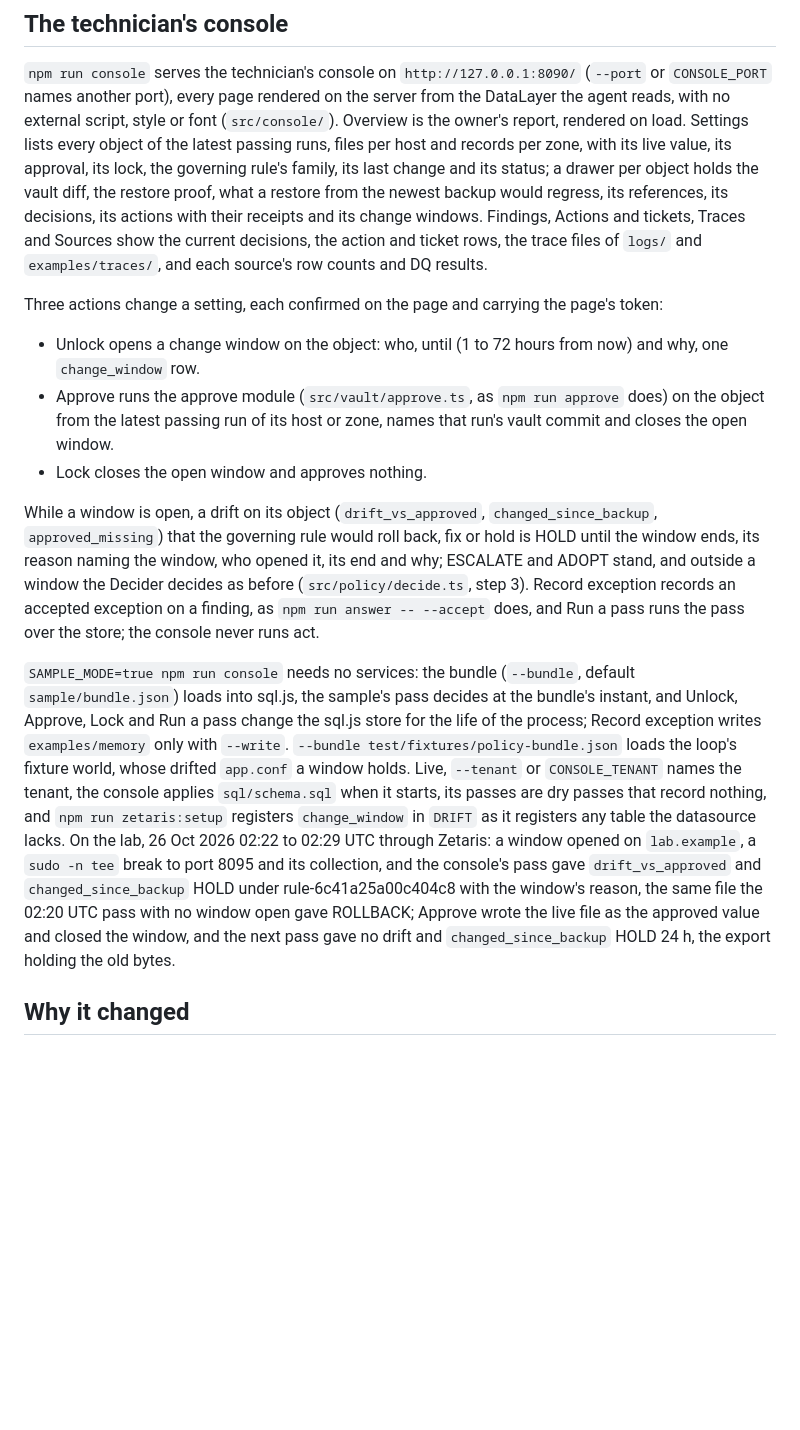
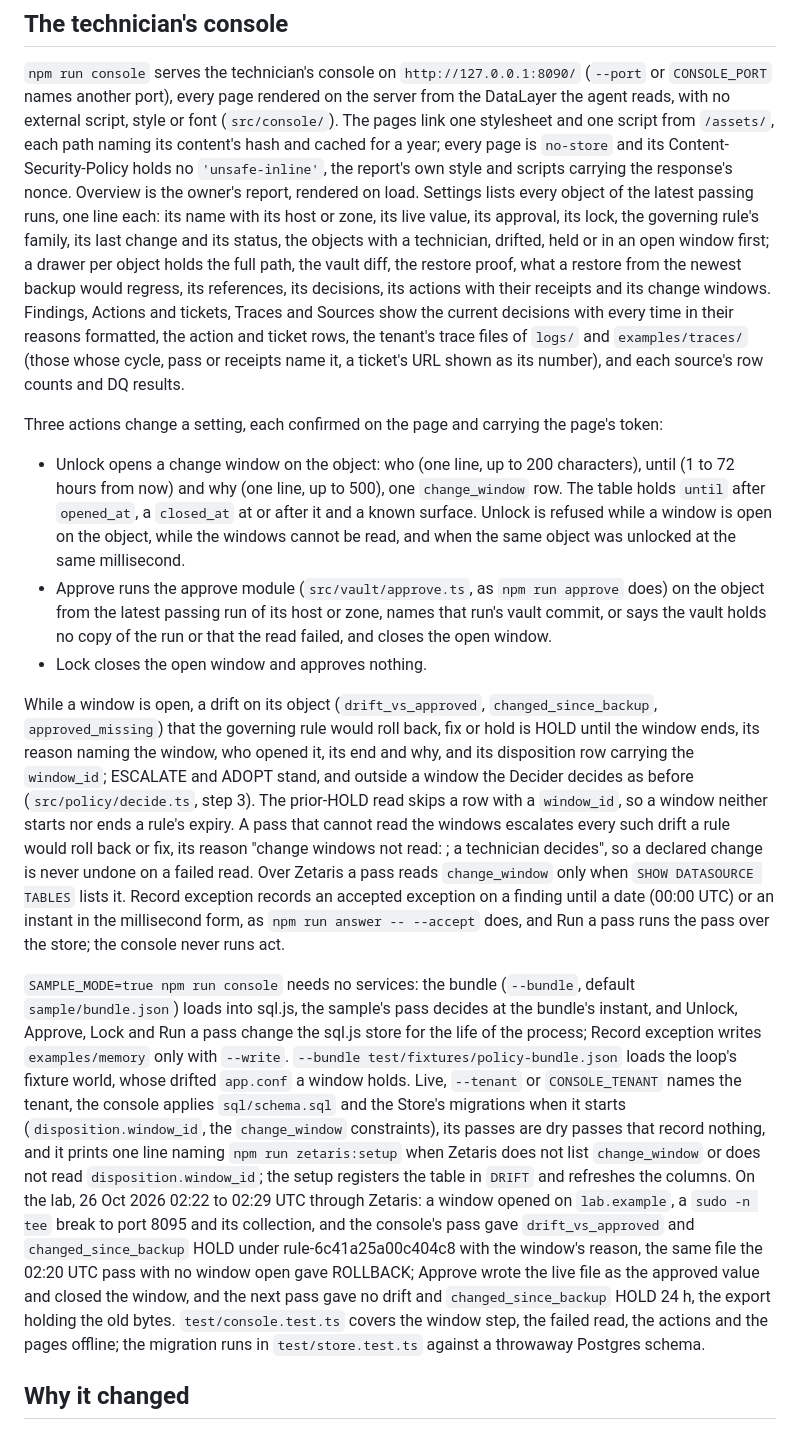
Before and after one commit to GestaltWorks/ConfigLeaf, a Markdown page: README.md, the part around the change. GitHub-like rendering; blank space fills up the shorter version.

Commit message:
README: the console section names the CSP, the attention order, the failed window read and the live start check
Claude-Session: https://claude.ai/code/session_011tryr8ss3to3Th7Ajexm5e
Co-Authored-By: Claude Opus 5.5 <noreply@anthropic.com>

```diff
--- a/README.md
+++ b/README.md
@@ -335,36 +335,50 @@ evidence row (`2026-10-25 15:52:07 UTC · journal · user-3f2a1c · tee · /etc/
 
 `npm run console` serves the technician's console on `http://127.0.0.1:8090/` (`--port` or `CONSOLE_PORT` names
 another port), every page rendered on the server from the DataLayer the agent reads, with no external script, style or
-font (`src/console/`). Overview is the owner's report, rendered on load. Settings lists every object of the latest
-passing runs, files per host and records per zone, with its live value, its approval, its lock, the governing rule's
-family, its last change and its status; a drawer per object holds the vault diff, the restore proof, what a restore
-from the newest backup would regress, its references, its decisions, its actions with their receipts and its change
-windows. Findings, Actions and tickets, Traces and Sources show the current decisions, the action and ticket rows, the
-trace files of `logs/` and `examples/traces/`, and each source's row counts and DQ results.
+font (`src/console/`). The pages link one stylesheet and one script from `/assets/`, each path naming its content's
+hash and cached for a year; every page is `no-store` and its Content-Security-Policy holds no `'unsafe-inline'`, the
+report's own style and scripts carrying the response's nonce. Overview is the owner's report, rendered on load.
+Settings lists every object of the latest passing runs, one line each: its name with its host or zone, its live
+value, its approval, its lock, the governing rule's family, its last change and its status, the objects with a
+technician, drifted, held or in an open window first; a drawer per object holds the full path, the vault diff, the
+restore proof, what a restore from the newest backup would regress, its references, its decisions, its actions with
+their receipts and its change windows. Findings, Actions and tickets, Traces and Sources show the current decisions
+with every time in their reasons formatted, the action and ticket rows, the tenant's trace files of `logs/` and
+`examples/traces/` (those whose cycle, pass or receipts name it, a ticket's URL shown as its number), and each
+source's row counts and DQ results.
 
 Three actions change a setting, each confirmed on the page and carrying the page's token:
 
-- Unlock opens a change window on the object: who, until (1 to 72 hours from now) and why, one `change_window` row.
-- Approve runs the approve module (`src/vault/approve.ts`, as `npm run approve` does) on the object from the latest passing run of its host or zone, names that run's vault commit and closes the open window.
+- Unlock opens a change window on the object: who (one line, up to 200 characters), until (1 to 72 hours from now) and why (one line, up to 500), one `change_window` row. The table holds `until` after `opened_at`, a `closed_at` at or after it and a known surface. Unlock is refused while a window is open on the object, while the windows cannot be read, and when the same object was unlocked at the same millisecond.
+- Approve runs the approve module (`src/vault/approve.ts`, as `npm run approve` does) on the object from the latest passing run of its host or zone, names that run's vault commit, or says the vault holds no copy of the run or that the read failed, and closes the open window.
 - Lock closes the open window and approves nothing.
 
 While a window is open, a drift on its object (`drift_vs_approved`, `changed_since_backup`, `approved_missing`) that
 the governing rule would roll back, fix or hold is HOLD until the window ends, its reason naming the window, who
-opened it, its end and why; ESCALATE and ADOPT stand, and outside a window the Decider decides as before
-(`src/policy/decide.ts`, step 3). Record exception records an accepted exception on a finding, as
-`npm run answer -- --accept` does, and Run a pass runs the pass over the store; the console never runs act.
+opened it, its end and why, and its disposition row carrying the `window_id`; ESCALATE and ADOPT stand, and outside a
+window the Decider decides as before (`src/policy/decide.ts`, step 3). The prior-HOLD read skips a row with a
+`window_id`, so a window neither starts nor ends a rule's expiry. A pass that cannot read the windows escalates every
+such drift a rule would roll back or fix, its reason "change windows not read: <error>; a technician decides", so a
+declared change is never undone on a failed read. Over Zetaris a pass reads `change_window` only when
+`SHOW DATASOURCE TABLES` lists it. Record exception records an accepted exception on a finding until a date
+(00:00 UTC) or an instant in the millisecond form, as `npm run answer -- --accept` does, and Run a pass runs the pass
+over the store; the console never runs act.
 
 `SAMPLE_MODE=true npm run console` needs no services: the bundle (`--bundle`, default `sample/bundle.json`) loads
 into sql.js, the sample's pass decides at the bundle's instant, and Unlock, Approve, Lock and Run a pass change the
 sql.js store for the life of the process; Record exception writes `examples/memory` only with `--write`.
 `--bundle test/fixtures/policy-bundle.json` loads the loop's fixture world, whose drifted `app.conf` a window holds.
-Live, `--tenant` or `CONSOLE_TENANT` names the tenant, the console applies `sql/schema.sql` when it starts, its passes
-are dry passes that record nothing, and `npm run zetaris:setup` registers `change_window` in `DRIFT` as it registers
-any table the datasource lacks. On the lab, 26 Oct 2026 02:22 to 02:29 UTC through Zetaris: a window opened on
-`lab.example`, a `sudo -n tee` break to port 8095 and its collection, and the console's pass gave
-`drift_vs_approved` and `changed_since_backup` HOLD under rule-6c41a25a00c404c8 with the window's reason, the same
-file the 02:20 UTC pass with no window open gave ROLLBACK; Approve wrote the live file as the approved value and closed
-the window, and the next pass gave no drift and `changed_since_backup` HOLD 24 h, the export holding the old bytes.
+Live, `--tenant` or `CONSOLE_TENANT` names the tenant, the console applies `sql/schema.sql` and the Store's migrations
+when it starts (`disposition.window_id`, the `change_window` constraints), its passes are dry passes that record
+nothing, and it prints one line naming `npm run zetaris:setup` when Zetaris does not list `change_window` or does not
+read `disposition.window_id`; the setup registers the table in `DRIFT` and refreshes the columns. On the lab, 26 Oct
+2026 02:22 to 02:29 UTC through Zetaris: a window opened on `lab.example`, a `sudo -n tee` break to port 8095 and its
+collection, and the console's pass gave `drift_vs_approved` and `changed_since_backup` HOLD under
+rule-6c41a25a00c404c8 with the window's reason, the same file the 02:20 UTC pass with no window open gave ROLLBACK;
+Approve wrote the live file as the approved value and closed the window, and the next pass gave no drift and
+`changed_since_backup` HOLD 24 h, the export holding the old bytes. `test/console.test.ts` covers the window step, the
+failed read, the actions and the pages offline; the migration runs in `test/store.test.ts` against a throwaway
+Postgres schema.
 
 ## Why it changed
 
```
